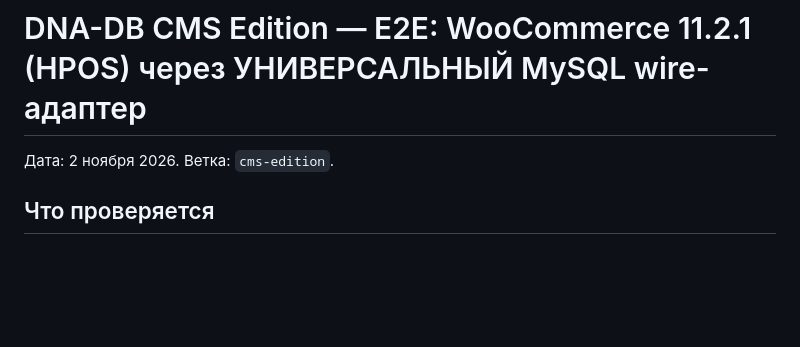
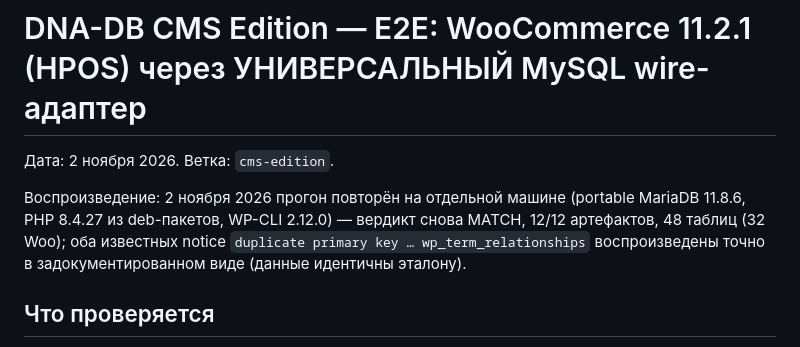
Before and after one commit to nsmykh70-creator/dna-db-core, a Markdown page: docs/cms/E2E_WOO_MYSQLWIRE_REPORT.md, the part around the change. Rendered like a GitHub page; blank space fills up the shorter version.

```diff
--- a/docs/cms/E2E_WOO_MYSQLWIRE_REPORT.md
+++ b/docs/cms/E2E_WOO_MYSQLWIRE_REPORT.md
@@ -1,6 +1,12 @@
 # DNA-DB CMS Edition — E2E: WooCommerce 11.2.1 (HPOS) через УНИВЕРСАЛЬНЫЙ MySQL wire-адаптер
 
 Дата: 2 ноября 2026. Ветка: `cms-edition`.
+
+Воспроизведение: 2 ноября 2026 прогон повторён на отдельной машине
+(portable MariaDB 11.8.6, PHP 8.4.27 из deb-пакетов, WP-CLI 2.12.0) —
+вердикт снова MATCH, 12/12 артефактов, 48 таблиц (32 Woo); оба известных
+notice `duplicate primary key … wp_term_relationships` воспроизведены
+точно в задокументированном виде (данные идентичны эталону).
 
 ## Что проверяется
 
```
Also changed, not shown: CHANGELOG.md (+7 -0 lines), docs/cms/E2E_WP_MYSQLWIRE_REPORT.md (+4 -0 lines).
